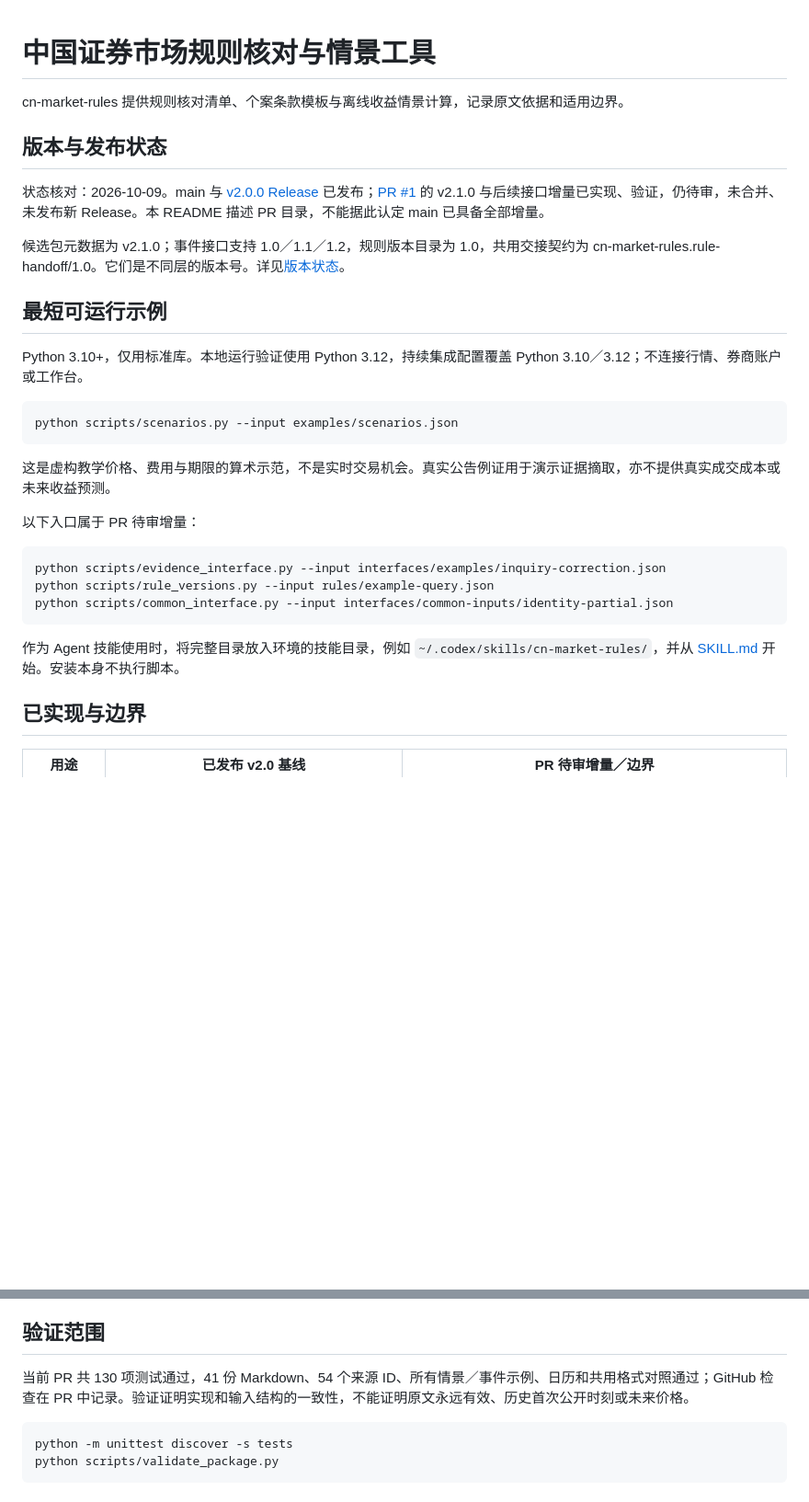
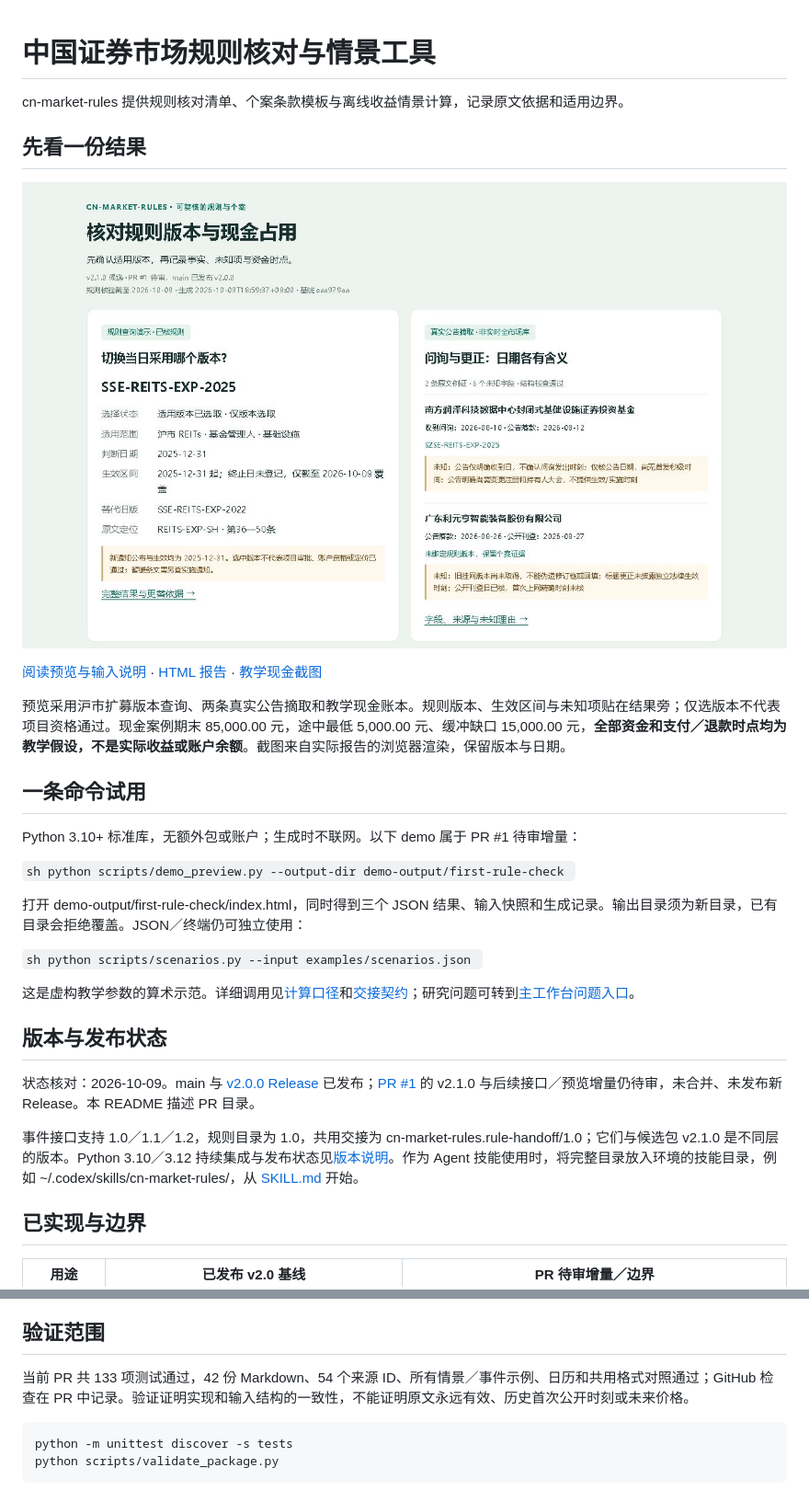
Before and after one commit to KILING-TASI/cn-market-rules, a Markdown page: README.md, 2 parts joined by grey strips. Shown at 92% size. Rendered like a GitHub page; pictures changed too: docs/preview/overview.jpg (added); blank space fills up the shorter version.

Commit message:
Add readable source-bound preview with real screenshots and offline demo

````diff
--- a/README.md
+++ b/README.md
@@ -2,31 +2,35 @@
 
 cn-market-rules 提供规则核对清单、个案条款模板与离线收益情景计算，记录原文依据和适用边界。
 
+## 先看一份结果
+
+![真实生成的规则版本与事件证据预览](docs/preview/overview.jpg)
+
+[阅读预览与输入说明](docs/preview/README.md) · [HTML 报告](docs/preview/index.html) · [教学现金截图](docs/preview/cash.jpg)
+
+预览采用沪市扩募版本查询、两条真实公告摘取和教学现金账本。规则版本、生效区间与未知项贴在结果旁；仅选版本不代表项目资格通过。现金案例期末 85,000.00 元，途中最低 5,000.00 元、缓冲缺口 15,000.00 元，**全部资金和支付／退款时点均为教学假设，不是实际收益或账户余额**。截图来自实际报告的浏览器渲染，保留版本与日期。
+
+## 一条命令试用
+
+Python 3.10+ 标准库，无额外包或账户；生成时不联网。以下 demo 属于 PR #1 待审增量：
+
+`sh
+python scripts/demo_preview.py --output-dir demo-output/first-rule-check
+`
+
+打开 demo-output/first-rule-check/index.html，同时得到三个 JSON 结果、输入快照和生成记录。输出目录须为新目录，已有目录会拒绝覆盖。JSON／终端仍可独立使用：
+
+`sh
+python scripts/scenarios.py --input examples/scenarios.json
+`
+
+这是虚构教学参数的算术示范。详细调用见[计算口径](references/calculations.md)和[交接契约](references/interfaces/common-handoff-contract.md)；研究问题可转到[主工作台问题入口](https://github.com/KILING-TASI/research-workbench/blob/main/references/practical-entry.md)。
+
 ## 版本与发布状态
 
-状态核对：2026-10-09。main 与 [v2.0.0 Release](https://github.com/KILING-TASI/cn-market-rules/releases/tag/v2.0.0) 已发布；[PR #1](https://github.com/KILING-TASI/cn-market-rules/pull/1) 的 v2.1.0 与后续接口增量已实现、验证，仍待审，未合并、未发布新 Release。本 README 描述 PR 目录，不能据此认定 main 已具备全部增量。
+状态核对：2026-10-09。main 与 [v2.0.0 Release](https://github.com/KILING-TASI/cn-market-rules/releases/tag/v2.0.0) 已发布；[PR #1](https://github.com/KILING-TASI/cn-market-rules/pull/1) 的 v2.1.0 与后续接口／预览增量仍待审，未合并、未发布新 Release。本 README 描述 PR 目录。
 
-候选包元数据为 v2.1.0；事件接口支持 1.0／1.1／1.2，规则版本目录为 1.0，共用交接契约为 cn-market-rules.rule-handoff/1.0。它们是不同层的版本号。详见[版本状态](docs/repository-status.md)。
-
-## 最短可运行示例
-
-Python 3.10+，仅用标准库。本地运行验证使用 Python 3.12，持续集成配置覆盖 Python 3.10／3.12；不连接行情、券商账户或工作台。
-
-```sh
-python scripts/scenarios.py --input examples/scenarios.json
-```
-
-这是虚构教学价格、费用与期限的算术示范，不是实时交易机会。真实公告例证用于演示证据摘取，亦不提供真实成交成本或未来收益预测。
-
-以下入口属于 PR 待审增量：
-
-```sh
-python scripts/evidence_interface.py --input interfaces/examples/inquiry-correction.json
-python scripts/rule_versions.py --input rules/example-query.json
-python scripts/common_interface.py --input interfaces/common-inputs/identity-partial.json
-```
-
-作为 Agent 技能使用时，将完整目录放入环境的技能目录，例如 `~/.codex/skills/cn-market-rules/`，并从 [SKILL.md](SKILL.md) 开始。安装本身不执行脚本。
+事件接口支持 1.0／1.1／1.2，规则目录为 1.0，共用交接为 cn-market-rules.rule-handoff/1.0；它们与候选包 v2.1.0 是不同层的版本。Python 3.10／3.12 持续集成与发布状态见[版本说明](docs/repository-status.md)。作为 Agent 技能使用时，将完整目录放入环境的技能目录，例如 ~/.codex/skills/cn-market-rules/，从 [SKILL.md](SKILL.md) 开始。
 
 ## 已实现与边界
 
@@ -61,7 +65,7 @@ AKShare 质押比例接口文档已核存在，实际聚合数据未拉取；合
 
 ## 验证范围
 
-当前 PR 共 130 项测试通过，41 份 Markdown、54 个来源 ID、所有情景／事件示例、日历和共用格式对照通过；GitHub 检查在 PR 中记录。验证证明实现和输入结构的一致性，不能证明原文永远有效、历史首次公开时刻或未来价格。
+当前 PR 共 133 项测试通过，42 份 Markdown、54 个来源 ID、所有情景／事件示例、日历和共用格式对照通过；GitHub 检查在 PR 中记录。验证证明实现和输入结构的一致性，不能证明原文永远有效、历史首次公开时刻或未来价格。
 
 ```sh
 python -m unittest discover -s tests
````
Also changed, not shown: CHANGELOG.md (+2 -0 lines), PLAN.md (+3 -1 lines), docs/preview/README.md (added, +31 -0 lines), docs/preview/cash.jpg (added), docs/preview/fullpage.jpg (added), 13 other files.
